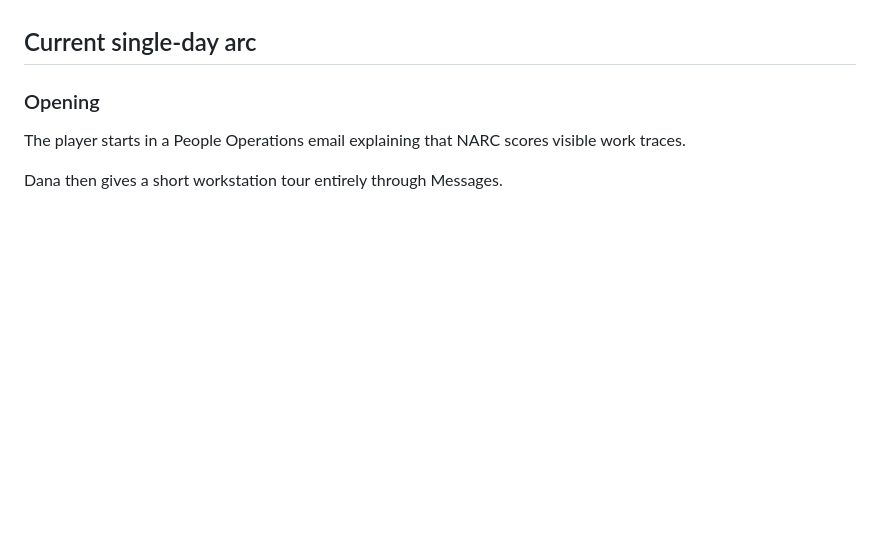
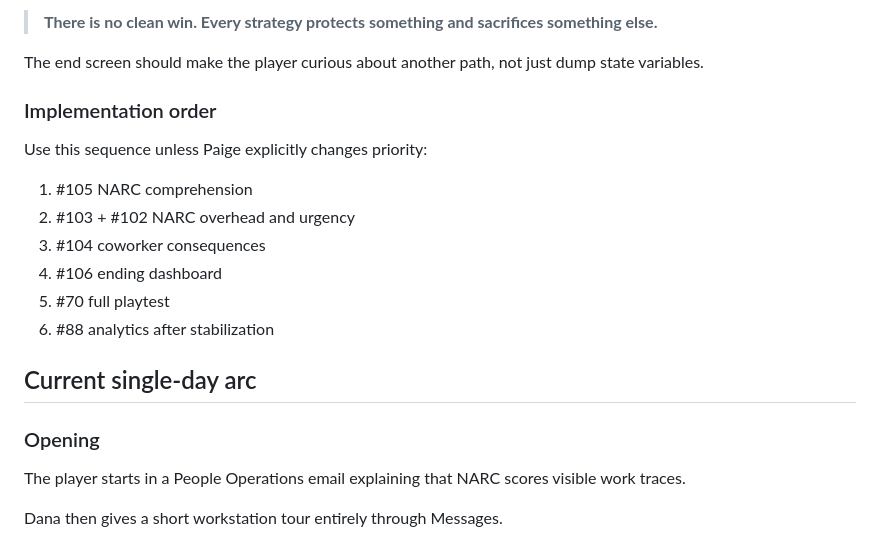
Before and after one commit to pedringt/narc, a Markdown page: docs/CORE_GAME_SPEC.md, the part around one of its changes. Rendered like a GitHub page; blank space fills up the shorter version.

```diff
--- a/docs/CORE_GAME_SPEC.md
+++ b/docs/CORE_GAME_SPEC.md
@@ -77,3 +136,17 @@ The player should experience rather than be lectured about:
+> **There is no clean win. Every strategy protects something and sacrifices something else.**
+
+The end screen should make the player curious about another path, not just dump state variables.
+
+### Implementation order
+
+Use this sequence unless Paige explicitly changes priority:
+
+1. #105 NARC comprehension
+2. #103 + #102 NARC overhead and urgency
+3. #104 coworker consequences
+4. #106 ending dashboard
+5. #70 full playtest
+6. #88 analytics after stabilization
 
 ## Current single-day arc
 
```
Also changed, not shown: other parts of docs/CORE_GAME_SPEC.md (+60 -1 lines).
